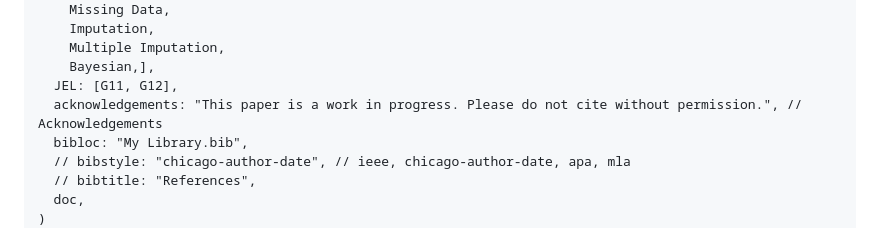
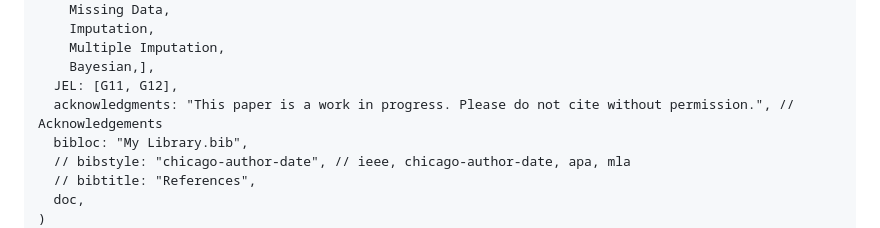
Before and after one commit to jxpeng98/Typst-Paper-Template, a Markdown page: README.md, the part around the change. Rendered like a GitHub page.

```diff
--- a/README.md
+++ b/README.md
@@ -62,7 +62,7 @@ In the template, you can modify the following parameters:
     Multiple Imputation,
     Bayesian,],
   JEL: [G11, G12],
-  acknowledgements: "This paper is a work in progress. Please do not cite without permission.", // Acknowledgements
+  acknowledgments: "This paper is a work in progress. Please do not cite without permission.", // Acknowledgements
   bibloc: "My Library.bib",
   // bibstyle: "chicago-author-date", // ieee, chicago-author-date, apa, mla
   // bibtitle: "References",
```
